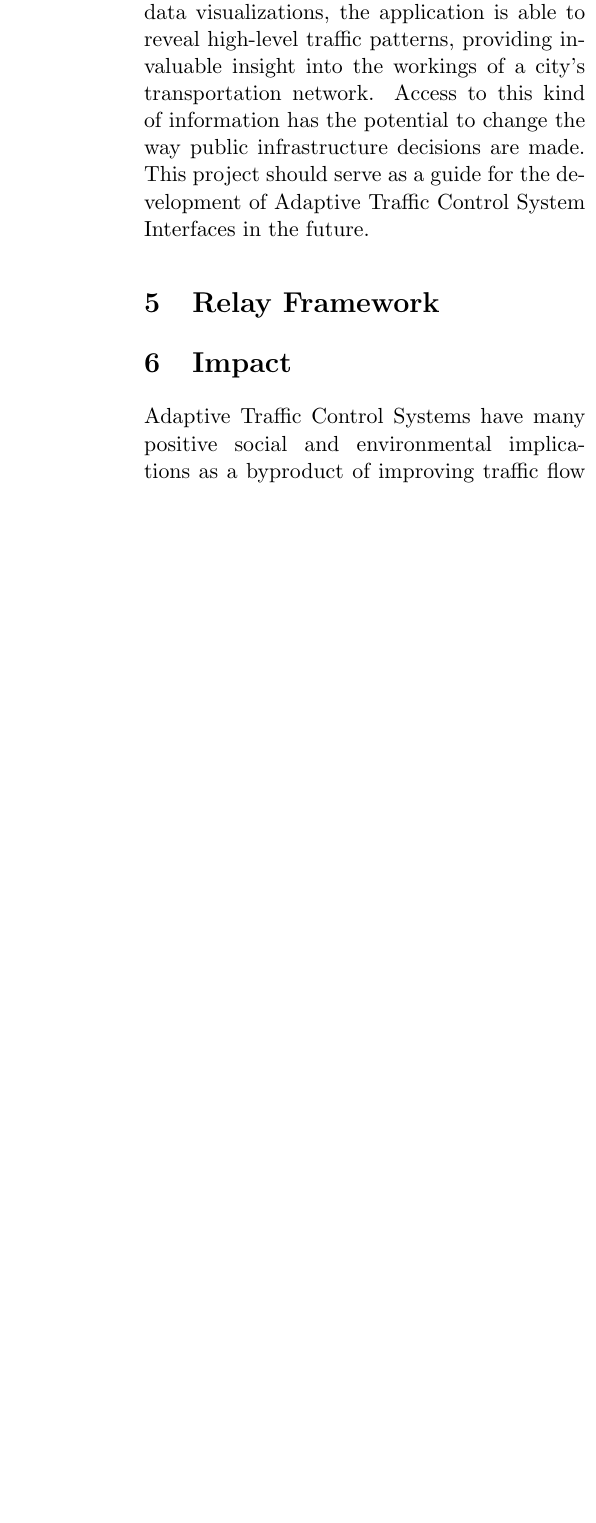
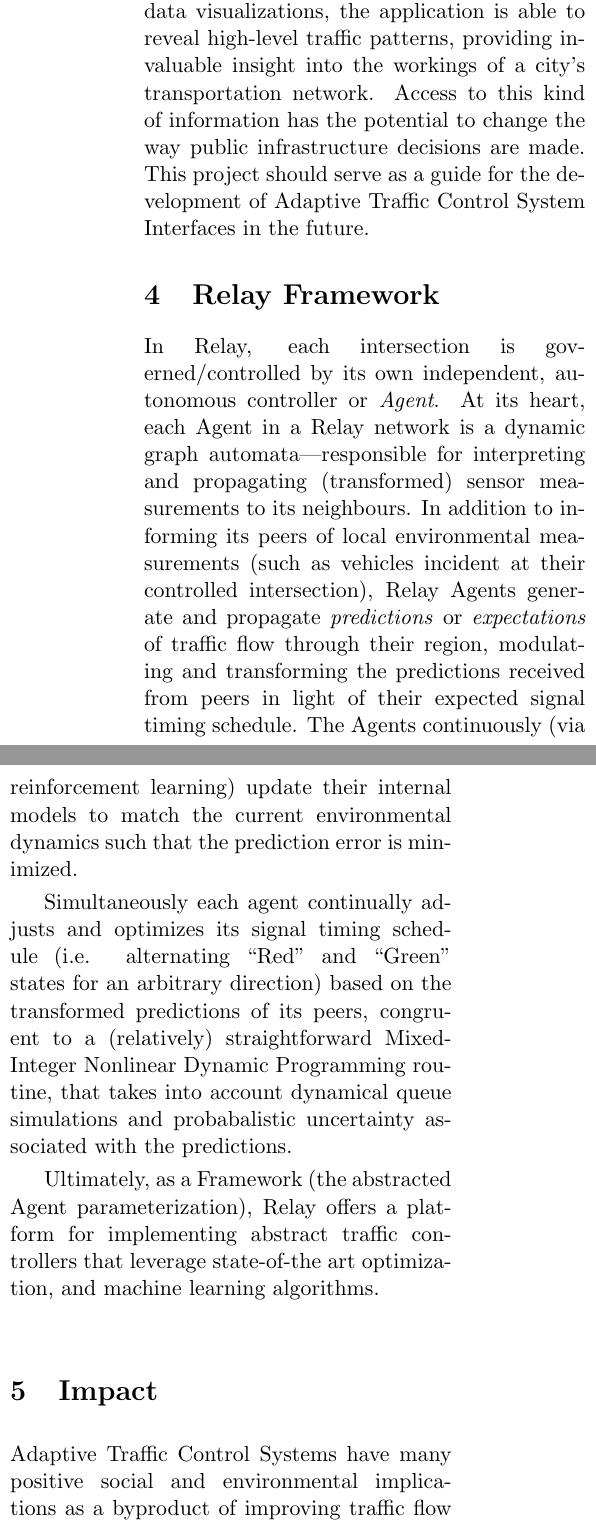
Before and after one commit to athuras/relay, a LaTeX paper (final_report/ConferenceSummary.tex): part of one column of page 2 of 3 before the commit and two parts of the columns of page 2 of 3 after it, the two joined at a grey line, cut so that both start at the same text, the shorter picture padded with empty space. Compiled offline with pdfLaTeX.

Commit message:
added framework portion

```diff
--- a/final_report/ConferenceSummary.tex
+++ b/final_report/ConferenceSummary.tex
@@ -1,4 +1,4 @@
-\documentclass[a4paper,11pt]{report}
+\documentclass[a4paper,11pt]{article}
 \usepackage[top=1in, bottom=1in, left=1in, right=1in]{geometry}
 \usepackage{amsmath}
 
@@ -97,9 +98,16 @@ In essence, there currently exists no industry-accepted Adaptive Traffic Control
 The Relay Interface has helped redefine the value of Adaptive Traffic Control System Interfaces. For Traffic Engineers, the application enables the shift of responsibility and value from signal timing and tweaking, to network monitoring and informed planning. Relay Interface exposes rich information which was previously either impossible or extremely expensive to collect, greatly reducing costs associated with maintaining efficiency of the network. This information allows traffic engineers to know exactly what's going on in the network at any moment. Through the use of geospatial data visualizations, the application is able to reveal high-level traffic patterns, providing invaluable insight into the workings of a city's transportation network. Access to this kind of information has the potential to change the way public infrastructure decisions are made. This project should serve as a guide for the development of Adaptive Traffic Control System Interfaces in the future.
 
 \section{Relay Framework}
-%architecture of deepend
-%general theory behind the design and implementation
-%maybe some math to confuse them
+
+In Relay, each intersection is governed/controlled by its own independent, autonomous controller or \emph{Agent}.
+At its heart, each Agent in a Relay network is a dynamic graph automata---responsible for interpreting and propagating (transformed) sensor measurements to its neighbours.
+In addition to informing its peers of local environmental measurements (such as vehicles incident at their controlled intersection), Relay Agents generate and propagate \emph{predictions} or \emph{expectations} of traffic flow through their region, modulating and transforming the predictions received from peers in light of their expected signal timing schedule.
+The Agents continuously (via reinforcement learning) update their internal models to match the current environmental dynamics such that the prediction error is minimized.
+
+Simultaneously each agent continually adjusts and optimizes its signal timing schedule (i.e. alternating ``Red'' and ``Green'' states for an arbitrary direction) based on the transformed predictions of its peers, congruent to a (relatively) straightforward Mixed-Integer Nonlinear Dynamic Programming routine, that takes into account dynamical queue simulations and probabalistic uncertainty associated with the predictions.
+
+Ultimately, as a Framework (the abstracted Agent parameterization), Relay offers a platform for implementing abstract traffic controllers that leverage state-of-the art optimization, and machine learning algorithms.
+
 
 \section{Impact}
 Adaptive Traffic Control Systems have many positive social and environmental implications as a byproduct of improving traffic flow through a city.
```
Also changed, not shown: final_report/ConferenceSummary.tex (5 more changed lines).
